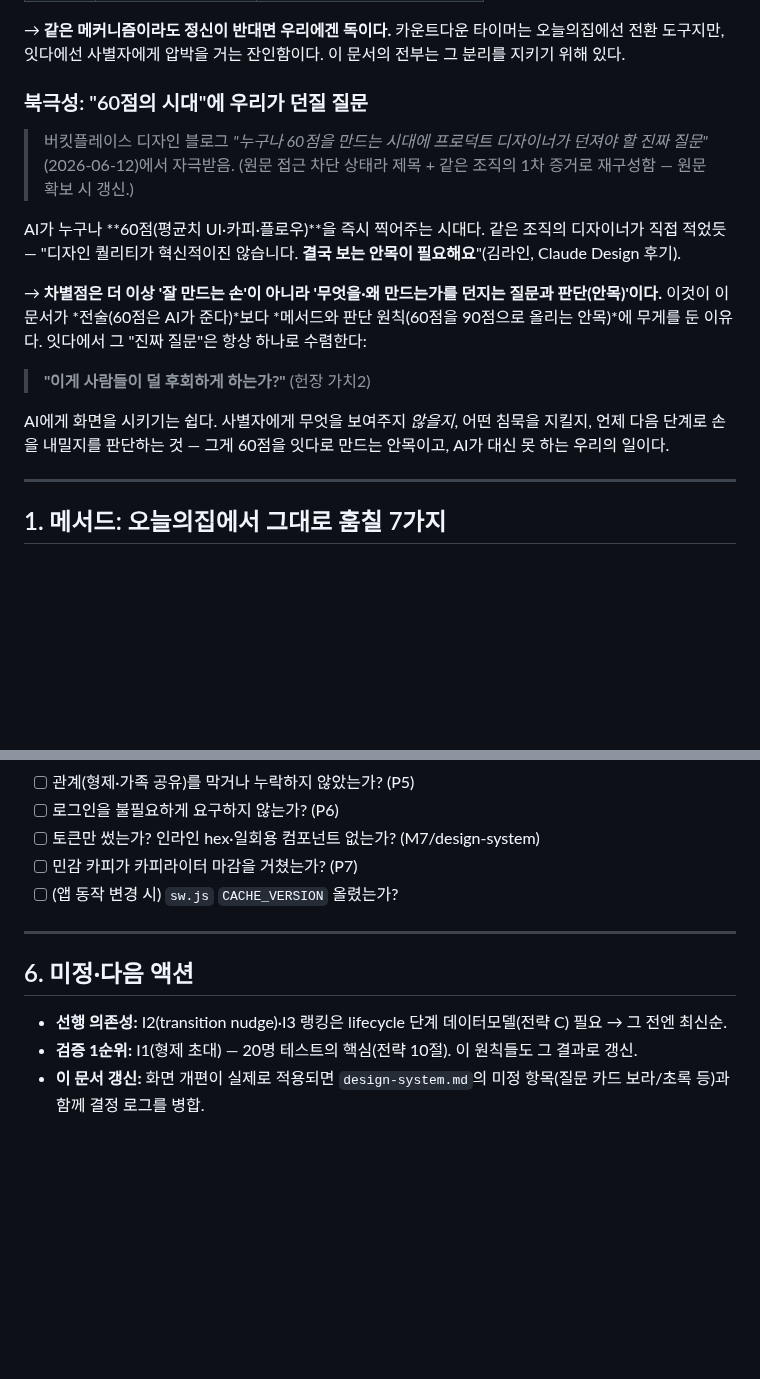
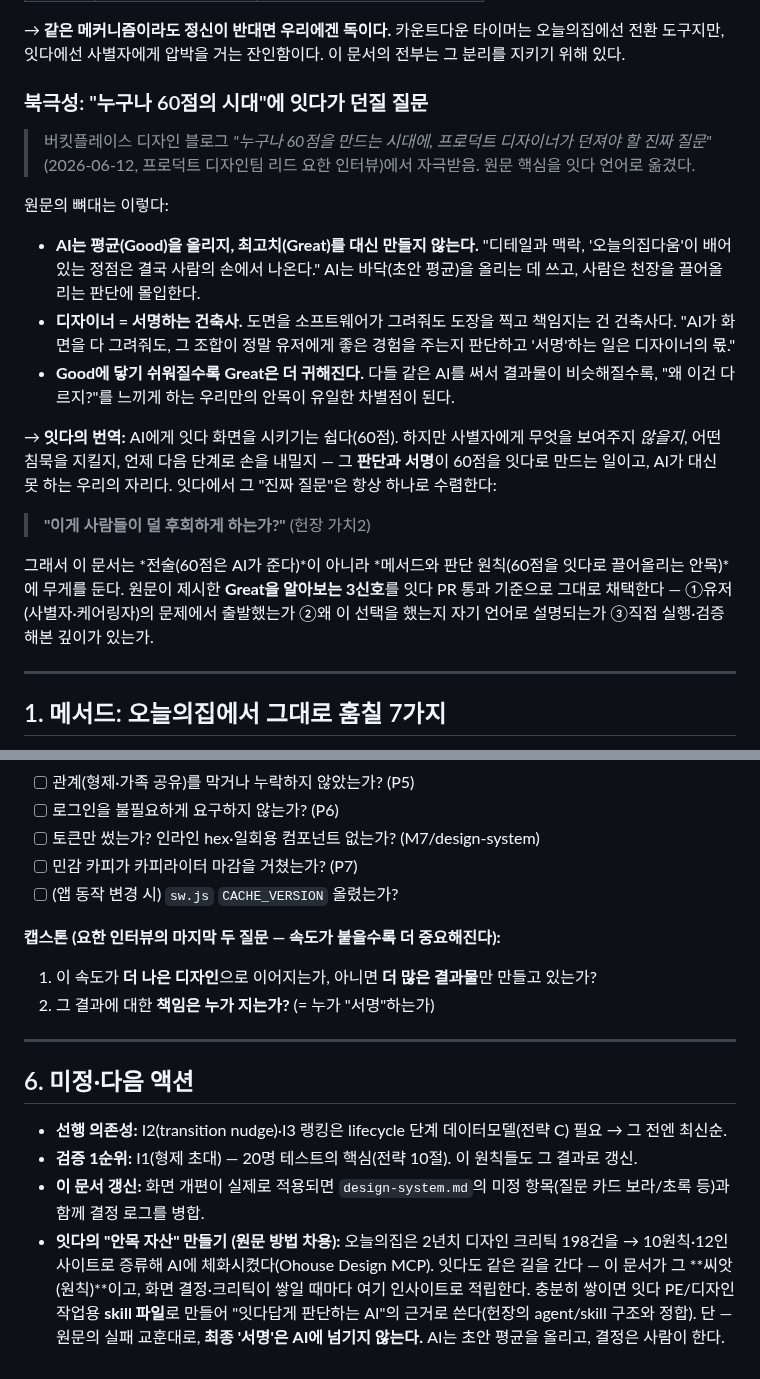
Before and after one commit to suechoi033-private/life-heritage-v2, a Markdown page: docs/company/product-design-principles.md, 2 parts joined by grey strips. Rendered like a GitHub page; blank space fills up the shorter version.

Commit message:
docs: "60점의 시대" 요한 인터뷰 원문 반영 — 북극성·Great 3신호·캡스톤 두 질문
평균(Good)/최고치(Great) 분리, 디자이너=서명하는 건축사, Great 3신호를 PR
기준으로 채택, 끝까지 붙잡을 두 질문을 체크리스트 캡스톤으로. 잇다 안목 자산
적립 방법(198크리틱→10원칙) 차용 — 최종 서명은 사람.

https://claude.ai/code/session_016hB4HFjPYgfPtkJgJVAdhR

```diff
--- a/docs/company/product-design-principles.md
+++ b/docs/company/product-design-principles.md
@@ -21,17 +21,20 @@
 
 → **같은 메커니즘이라도 정신이 반대면 우리에겐 독이다.** 카운트다운 타이머는 오늘의집에선 전환 도구지만, 잇다에선 사별자에게 압박을 거는 잔인함이다. 이 문서의 전부는 그 분리를 지키기 위해 있다.
 
-### 북극성: "60점의 시대"에 우리가 던질 질문
+### 북극성: "누구나 60점의 시대"에 잇다가 던질 질문
 
-> 버킷플레이스 디자인 블로그 *"누구나 60점을 만드는 시대에 프로덕트 디자이너가 던져야 할 진짜 질문"*(2026-06-12)에서 자극받음. (원문 접근 차단 상태라 제목 + 같은 조직의 1차 증거로 재구성함 — 원문 확보 시 갱신.)
+> 버킷플레이스 디자인 블로그 *"누구나 60점을 만드는 시대에, 프로덕트 디자이너가 던져야 할 진짜 질문"*(2026-06-12, 프로덕트 디자인팀 리드 요한 인터뷰)에서 자극받음. 원문 핵심을 잇다 언어로 옮겼다.
 
-AI가 누구나 **60점(평균치 UI·카피·플로우)**을 즉시 찍어주는 시대다. 같은 조직의 디자이너가 직접 적었듯 — "디자인 퀄리티가 혁신적이진 않습니다. **결국 보는 안목이 필요해요**"(김라인, Claude Design 후기).
+원문의 뼈대는 이렇다:
+- **AI는 평균(Good)을 올리지, 최고치(Great)를 대신 만들지 않는다.** "디테일과 맥락, '오늘의집다움'이 배어 있는 정점은 결국 사람의 손에서 나온다." AI는 바닥(초안 평균)을 올리는 데 쓰고, 사람은 천장을 끌어올리는 판단에 몰입한다.
+- **디자이너 = 서명하는 건축사.** 도면을 소프트웨어가 그려줘도 도장을 찍고 책임지는 건 건축사다. "AI가 화면을 다 그려줘도, 그 조합이 정말 유저에게 좋은 경험을 주는지 판단하고 '서명'하는 일은 디자이너의 몫."
+- **Good에 닿기 쉬워질수록 Great은 더 귀해진다.** 다들 같은 AI를 써서 결과물이 비슷해질수록, "왜 이건 다르지?"를 느끼게 하는 우리만의 안목이 유일한 차별점이 된다.
 
-→ **차별점은 더 이상 '잘 만드는 손'이 아니라 '무엇을·왜 만드는가를 던지는 질문과 판단(안목)'이다.** 이것이 이 문서가 *전술(60점은 AI가 준다)*보다 *메서드와 판단 원칙(60점을 90점으로 올리는 안목)*에 무게를 둔 이유다. 잇다에서 그 "진짜 질문"은 항상 하나로 수렴한다:
+→ **잇다의 번역:** AI에게 잇다 화면을 시키기는 쉽다(60점). 하지만 사별자에게 무엇을 보여주지 *않을지*, 어떤 침묵을 지킬지, 언제 다음 단계로 손을 내밀지 — 그 **판단과 서명**이 60점을 잇다로 만드는 일이고, AI가 대신 못 하는 우리의 자리다. 잇다에서 그 "진짜 질문"은 항상 하나로 수렴한다:
 
 > **"이게 사람들이 덜 후회하게 하는가?"** (헌장 가치2)
 
-AI에게 화면을 시키기는 쉽다. 사별자에게 무엇을 보여주지 *않을지*, 어떤 침묵을 지킬지, 언제 다음 단계로 손을 내밀지를 판단하는 것 — 그게 60점을 잇다로 만드는 안목이고, AI가 대신 못 하는 우리의 일이다.
+그래서 이 문서는 *전술(60점은 AI가 준다)*이 아니라 *메서드와 판단 원칙(60점을 잇다로 끌어올리는 안목)*에 무게를 둔다. 원문이 제시한 **Great을 알아보는 3신호**를 잇다 PR 통과 기준으로 그대로 채택한다 — ①유저(사별자·케어링자)의 문제에서 출발했는가 ②왜 이 선택을 했는지 자기 언어로 설명되는가 ③직접 실행·검증해본 깊이가 있는가.
 
 ---
 
@@ -177,6 +180,10 @@ P4의 실체. 현재 홈은 최신순 피드뿐, 단계 전환 안내가 없다.
 - [ ] 민감 카피가 카피라이터 마감을 거쳤는가? (P7)
 - [ ] (앱 동작 변경 시) `sw.js` `CACHE_VERSION` 올렸는가?
 
+**캡스톤 (요한 인터뷰의 마지막 두 질문 — 속도가 붙을수록 더 중요해진다):**
+1. 이 속도가 **더 나은 디자인**으로 이어지는가, 아니면 **더 많은 결과물**만 만들고 있는가?
+2. 그 결과에 대한 **책임은 누가 지는가?** (= 누가 "서명"하는가)
+
 ---
 
 ## 6. 미정·다음 액션
@@ -184,3 +191,4 @@ P4의 실체. 현재 홈은 최신순 피드뿐, 단계 전환 안내가 없다.
 - **선행 의존성:** I2(transition nudge)·I3 랭킹은 lifecycle 단계 데이터모델(전략 C) 필요 → 그 전엔 최신순.
 - **검증 1순위:** I1(형제 초대) — 20명 테스트의 핵심(전략 10절). 이 원칙들도 그 결과로 갱신.
 - **이 문서 갱신:** 화면 개편이 실제로 적용되면 `design-system.md`의 미정 항목(질문 카드 보라/초록 등)과 함께 결정 로그를 병합.
+- **잇다의 "안목 자산" 만들기 (원문 방법 차용):** 오늘의집은 2년치 디자인 크리틱 198건을 → 10원칙·12인사이트로 증류해 AI에 체화시켰다(Ohouse Design MCP). 잇다도 같은 길을 간다 — 이 문서가 그 **씨앗(원칙)**이고, 화면 결정·크리틱이 쌓일 때마다 여기 인사이트로 적립한다. 충분히 쌓이면 잇다 PE/디자인 작업용 **skill 파일**로 만들어 "잇다답게 판단하는 AI"의 근거로 쓴다(헌장의 agent/skill 구조와 정합). 단 — 원문의 실패 교훈대로, **최종 '서명'은 AI에 넘기지 않는다.** AI는 초안 평균을 올리고, 결정은 사람이 한다.
```
Also changed, not shown: docs/worklog.md (+3 -2 lines).
